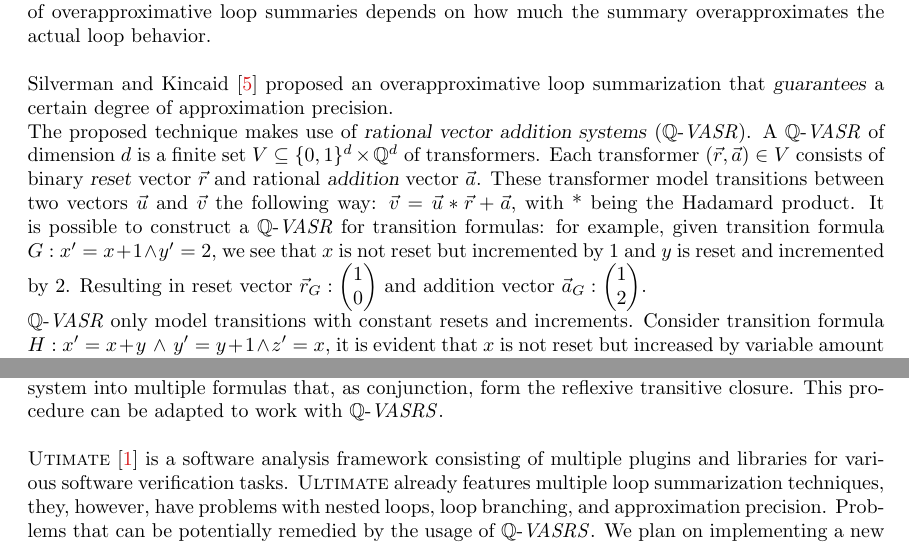
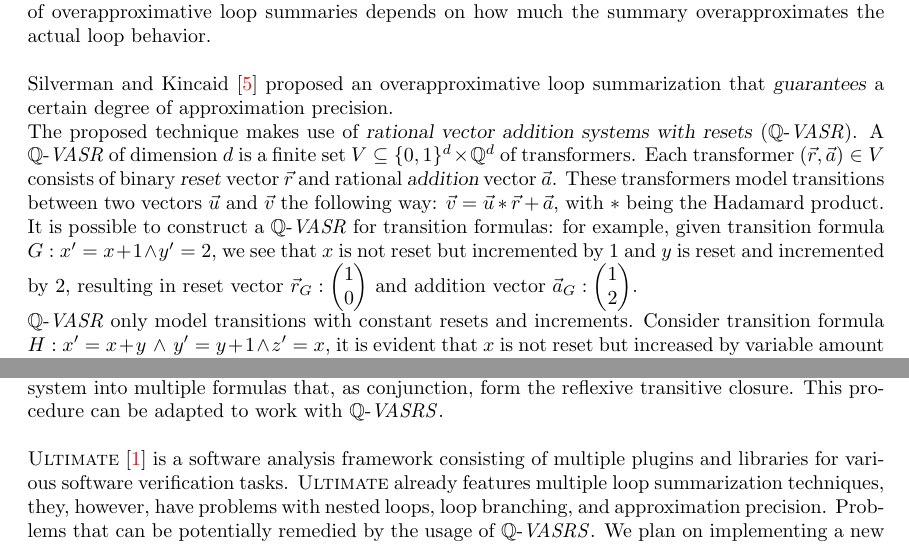
Before and after one commit to JonasWerner/Looping-Q-VASRSs, a LaTeX document (proposal/qVasrsProp.tex, which reads proposal/chapters/chap_introduction.tex): two parts of pages 2 and 3 of 8, joined at a grey line, cut so that both start at the same text. Compiled offline with pdfLaTeX; an older LaTeX class or package is replaced by its successor.

Commit message:
meeting changes

```diff
--- a/proposal/chapters/chap_introduction.tex
+++ b/proposal/chapters/chap_introduction.tex
@@ -4,7 +4,7 @@ There are three prominent techniques of loop analysis: loop unwinding, loop inva
 Loop invariants are properties that hold before and after each loop iteration, modeling its behaviour. The usefulness of loop invariants is however tied to how strong they are, and finding sufficiently strong invariants "is an art"\cite{0.1007/s10703-012-0176-y}. A software-model checker, for example, may not terminate if given loop invariants are insufficiently general. \par
 Loop summarization on the other hand provides a more accurate and complete view of the loop. A loop summary models the relationship between inputs and outputs as a set of constraints that can be used to replace the loop in a program. Loop summaries are not guaranteed to be precise, meaning they can over- or underapproximate the loop's behavior. Counterexamples found using underapproximative loop summaries are guaranteed to be feasible. But due to the underapproximate nature of the summaries they can miss other feasible counterexample as they model only a subset of the actual loop behavior \cite{10.1007/s10703-015-0228-1}. Overapproximative loop summaries on the other hand form a superset of the actual loop behavior, resulting in possible spurious counterexamples. The quality of overapproximative loop summaries depends on how much the summary overapproximates the actual loop behavior.\\ \par
 Silverman and Kincaid\cite{10.1007/978-3-030-25543-5_7} proposed an overapproximative loop summarization that \textsl{guarantees} a certain degree of approximation precision.\par
-The proposed technique makes use of \textsl{rational vector addition systems} (\qvasr). A \qvasr of dimension $d$ is a finite set $V \subseteq \{0, 1\}^d \times \mathbb{Q}^d$ of transformers. Each transformer $(\vec{r}, \vec{a}) \in V$ consists of binary \textsl{reset} vector $\vec{r}$ and rational \textsl{addition} vector $\vec{a}$. These transformer model transitions between two vectors $\vec{u}$ and $\vec{v}$ the following way: $\vec{v} = \vec{u} * \vec{r} + \vec{a}$, with * being the Hadamard product. It is possible to construct a \qvasr for transition formulas: for example, given transition formula $G: x' = x + 1 \land y' = 2$, we see that $x$ is not reset but incremented by 1 and $y$ is reset and incremented by 2. Resulting in reset vector $\vec{r}_G: \begin{pmatrix} 1 \\ 0\end{pmatrix}$ and addition vector $\vec{a}_G: \begin{pmatrix} 1 \\ 2\end{pmatrix}$. \par
+The proposed technique makes use of \textsl{rational vector addition systems with resets} (\qvasr). A \qvasr of dimension $d$ is a finite set $V \subseteq \{0, 1\}^d \times \mathbb{Q}^d$ of transformers. Each transformer $(\vec{r}, \vec{a}) \in V$ consists of binary \textsl{reset} vector $\vec{r}$ and rational \textsl{addition} vector $\vec{a}$. These transformers model transitions between two vectors $\vec{u}$ and $\vec{v}$ the following way: $\vec{v} = \vec{u} * \vec{r} + \vec{a}$, with $*$ being the Hadamard product. It is possible to construct a \qvasr for transition formulas: for example, given transition formula $G: x' = x + 1 \land y' = 2$, we see that $x$ is not reset but incremented by 1 and $y$ is reset and incremented by 2, resulting in reset vector $\vec{r}_G: \begin{pmatrix} 1 \\ 0\end{pmatrix}$ and addition vector $\vec{a}_G: \begin{pmatrix} 1 \\ 2\end{pmatrix}$. \par
 \qvasr only model transitions with constant resets and increments. Consider transition formula $H: x' = x + y\ \land\ y' = y + 1 \land z' = x$, it is evident that $x$ is not reset but increased by variable amount $y$, whereas $z$ is reset and incremented by $x$. Because $y$ and $x$ are variables we cannot construct a \qvasr as the amount of $x$ and $y$ is prone to change. To solve this we need to simulate variable relations to the \qvasr. Given a \qvasr $V$ of dimension $d$ and a transition formula $F$ with $n$ variables, a \textsl{linear simulation} $S: \mathbb{Q}^{d \times n} $ is a rational matrix consisting of dimensions $d$ and $n$ such that transitions between two vectors $\vec{u}$ and $\vec{v}$ in $F$ can be represented as $S\vec{v} = S\vec{u} * \vec{r} + \vec{a}$ for some $(\vec{r}, \vec{a}) \in V$. The tuple $(S, V)$ is called a \qvasr-abstraction and is not unique. To get the most precise overapproximation of the reflexive transitive closure of a transition formula we need the \textsl{best} \qvasr-abstraction $(\tilde{S}, \tilde{V})$ that simulates the most transitions of the formula. We impose a partial order $\preceq$ on \qvasr-abstractions where $(S, V) \preceq (\tilde{S}, \tilde{V})$ for all other \qvasr-abstractions. $(\tilde{S}, \tilde{V})$ is the least upper bound with regard to $\preceq$ and is computed by iteratively joining abstractions. The best abstraction is then used to compute the reflexive, transitive closure of a transition formula. \\ Illustrating the notion of \qvasr and \qvasr-abstractions further, we introduce Figure \ref{code} which shows an example program containing a loop from lines 4 to 12, with Figure \ref{vasr} depicting the loop's best \qvasr-abstraction $(S,V)$. $V$ consists of two reset and addition vector pairs representing the two branches created by the \texttt{if else} statement in the loop. Having multiple pairs of reset and addition vectors can lead to a loss in precision. In the example, we see that the conditions of the \texttt{if} and \texttt{else} statements, \texttt{x <= 10} and \texttt{x > 10}, are not modeled in $V$, leading to the inclusion of transitions that would violate these conditions in the actual loop. \\
 \begin{minipage}[t]{0.3\linewidth} \centering
 	\begin{figure}[H]
@@ -33,5 +33,5 @@ To improve precision we introduce $\qvasr$ with states (\qvasrs). Given a \qvasr
 Figure \ref{vasrs} details the \qvasrs of $P's$ loop, in which the \texttt{if else} conditions hold. \par
 To compute the reflexive transitive closure of a \qvasrs one has to calculate its reachability relation. Haase and Halfon \cite{10.1007/978-3-319-11439-2_9} proposed a polytime procedure that unwinds an integer vector addition system into multiple formulas that, as conjunction, form the reflexive transitive closure. This procedure can be adapted to work with \qvasrs. \\ \par
 
-\textsc{Utimate}\cite{Zitat02} is a software analysis framework consisting of multiple plugins and libraries for various software verification tasks. \textsc{Ultimate} already features multiple loop summarization techniques, they, however, have problems with nested loops, loop branching, and approximation precision. Problems that can be potentially remedied by the usage of \qvasrs. We plan on implementing a new loop summarization library based on \qvasrs, integrate it into the \texttt{accelerated interpolation} scheme, which computes state assertions for programs utilizing loop summaries, and compare the performance of \qvasrs to other implemented loop summarization techniques. \par
+\textsc{Ultimate}\cite{Zitat02} is a software analysis framework consisting of multiple plugins and libraries for various software verification tasks. \textsc{Ultimate} already features multiple loop summarization techniques, they, however, have problems with nested loops, loop branching, and approximation precision. Problems that can be potentially remedied by the usage of \qvasrs. We plan on implementing a new loop summarization library based on \qvasrs, integrate it into the \texttt{accelerated interpolation} scheme, which computes state assertions for programs utilizing loop summaries, and compare the performance of \qvasrs to other implemented loop summarization techniques. \par
 The remainder of this proposal is structured as follows, in section \ref{prob} we formulate our problem statement, followed by an outline of the project's approach in section \ref{app}, and last but not least we present a timetable showing the chronological order of the project in section \ref{sched}.
```
Also changed, not shown: proposal/chapters/chap_approach.tex (+1 -1 lines), proposal/fig/lst_ex_p0.tex (+1 -1 lines), proposal/chapters/chap_introduction.tex (2 more changed lines).
